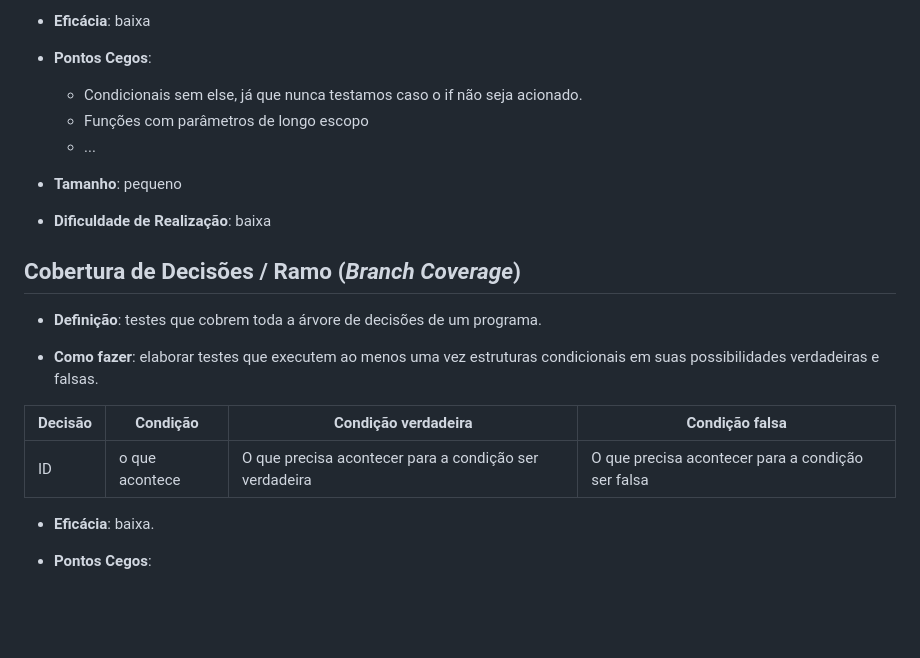
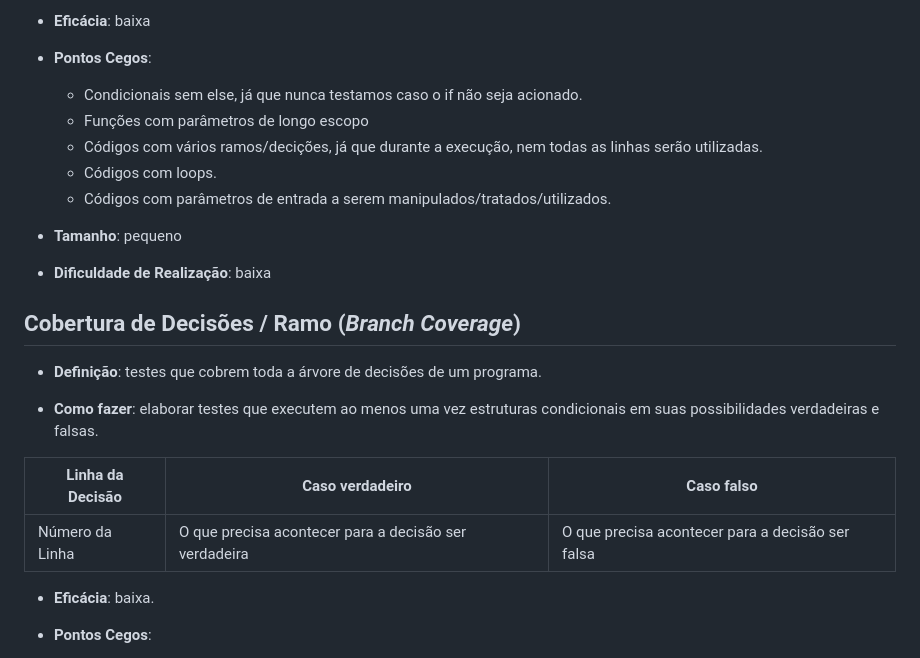
Before and after one commit to Raphides/Testes-de-Software-UnB-2023.1, a Markdown page: Módulo_3/tecnicas.md, the part around one of its changes. Drawn GitHub-style; blank space fills up the shorter version.

```diff
--- a/Módulo_3/tecnicas.md
+++ b/Módulo_3/tecnicas.md
@@ -11,7 +11,9 @@
 - **Pontos Cegos**:
     - Condicionais sem else, já que nunca testamos caso o if não seja acionado.
     - Funções com parâmetros de longo escopo
-    - ...
+    - Códigos com vários ramos/decições, já que durante a execução, nem todas as linhas serão utilizadas.
+    - Códigos com loops.
+    - Códigos com parâmetros de entrada a serem manipulados/tratados/utilizados.
 
 - **Tamanho**: pequeno
 
@@ -23,9 +25,9 @@
 
 - **Como fazer**: elaborar testes que executem ao menos uma vez estruturas condicionais em suas possibilidades verdadeiras e falsas.
 
-|Decisão|Condição|Condição verdadeira|Condição falsa|
-|-|-|-|-|
-|ID|o que acontece|O que precisa acontecer para a condição ser verdadeira|O que precisa acontecer para a condição ser falsa|
+|Linha da Decisão|Caso verdadeiro|Caso falso|
+|-|-|-|
+|Número da Linha|O que precisa acontecer para a decisão ser verdadeira|O que precisa acontecer para a decisão ser falsa|
 
 - **Eficácia**: baixa.
 
```
Also changed, not shown: other parts of Módulo_3/tecnicas.md (+25 -3 lines).
